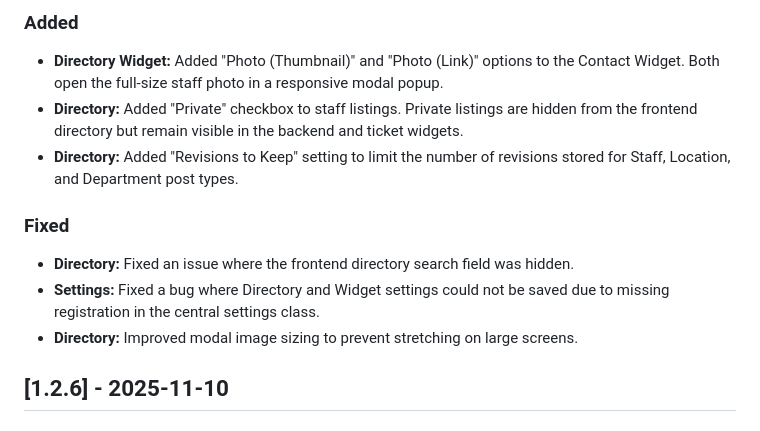
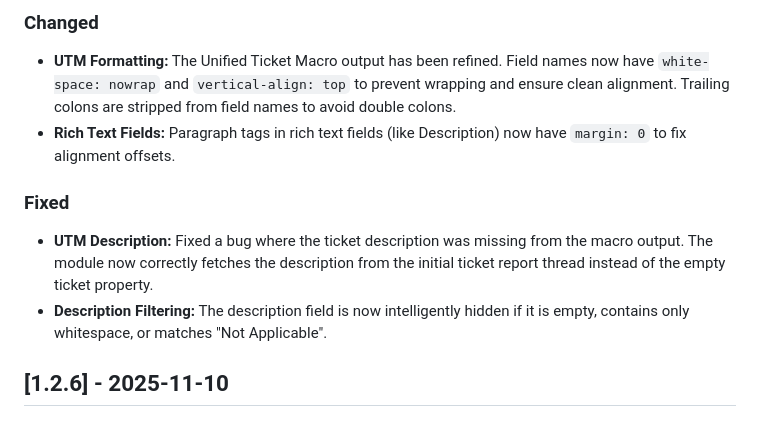
Before and after one commit to philzy127/stackboost-for-supportcandy, a Markdown page: CHANGELOG.md, the part around one of its changes. Rendered like a GitHub page.

```diff
--- a/CHANGELOG.md
+++ b/CHANGELOG.md
@@ -6,13 +6,11 @@ All notable changes to this project will be documented in this file.
 
-### Added
-- **Directory Widget:** Added "Photo (Thumbnail)" and "Photo (Link)" options to the Contact Widget. Both open the full-size staff photo in a responsive modal popup.
-- **Directory:** Added "Private" checkbox to staff listings. Private listings are hidden from the frontend directory but remain visible in the backend and ticket widgets.
-- **Directory:** Added "Revisions to Keep" setting to limit the number of revisions stored for Staff, Location, and Department post types.
+### Changed
+- **UTM Formatting:** The Unified Ticket Macro output has been refined. Field names now have `white-space: nowrap` and `vertical-align: top` to prevent wrapping and ensure clean alignment. Trailing colons are stripped from field names to avoid double colons.
+- **Rich Text Fields:** Paragraph tags in rich text fields (like Description) now have `margin: 0` to fix alignment offsets.
 
 ### Fixed
-- **Directory:** Fixed an issue where the frontend directory search field was hidden.
-- **Settings:** Fixed a bug where Directory and Widget settings could not be saved due to missing registration in the central settings class.
-- **Directory:** Improved modal image sizing to prevent stretching on large screens.
+- **UTM Description:** Fixed a bug where the ticket description was missing from the macro output. The module now correctly fetches the description from the initial ticket report thread instead of the empty ticket property.
+- **Description Filtering:** The description field is now intelligently hidden if it is empty, contains only whitespace, or matches "Not Applicable".
 
 ## [1.2.6] - 2025-11-10
 
```
Also changed, not shown: other parts of CHANGELOG.md (+1 -1 lines), DEVELOPER_DOCUMENTATION.md (+17 -0 lines), USER_DOCUMENTATION.md (+3 -1 lines).
